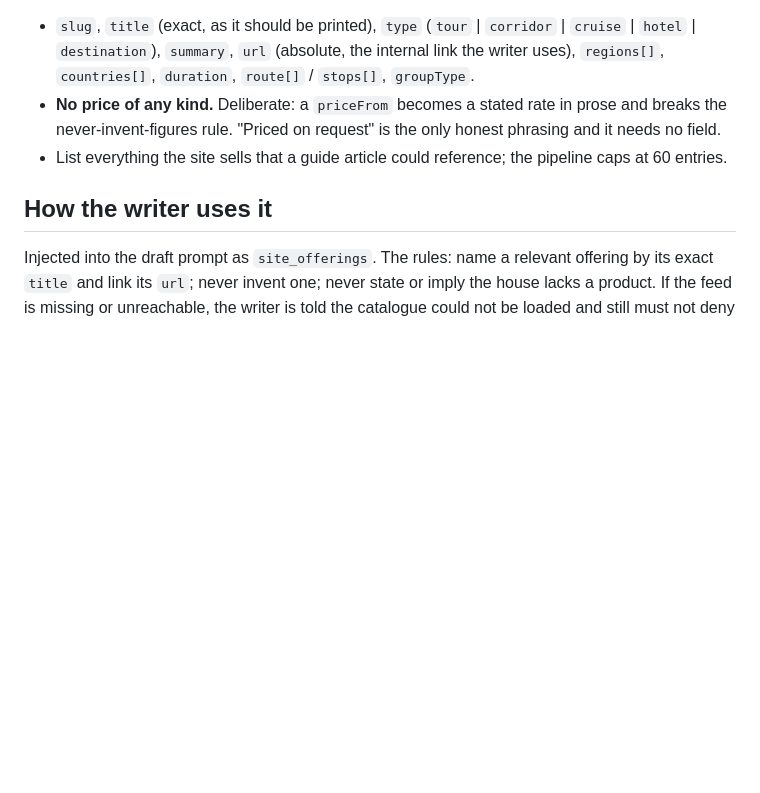
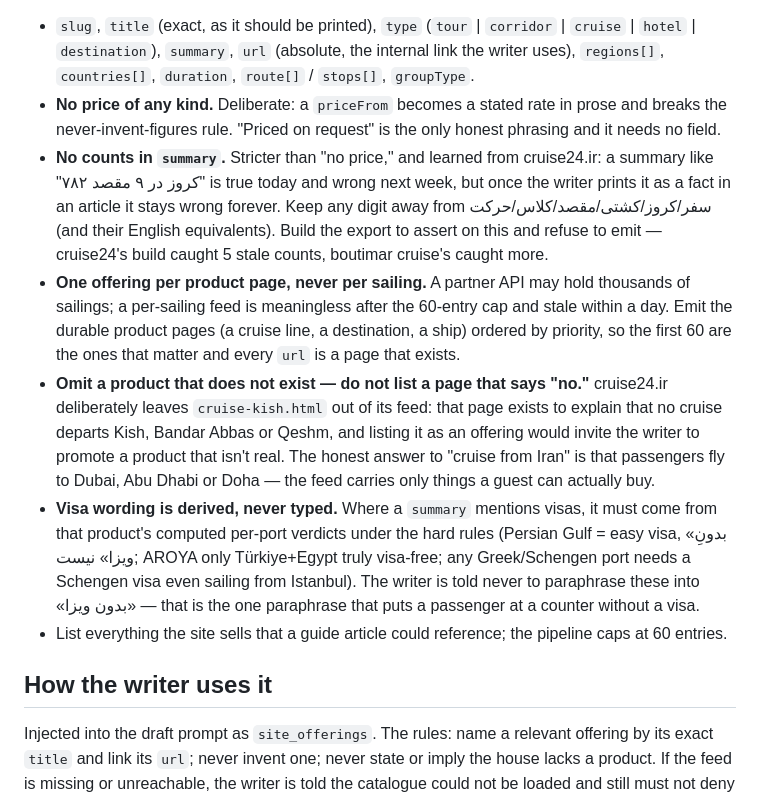
Before and after one commit to ambientetravel/albaloostudio, a Markdown page: orchestrator/bridge/OFFER-FEED-CONTRACT.md, the part around the change. Rendered like a GitHub page; blank space fills up the shorter version.

Commit message:
Offer contract: no counts in summaries, one-per-product, omit non-existent products
Adopted from cruise24.ir's live feed (first to serve 200): summaries must
carry no volatile counts, feeds list durable product pages not per-sailing
rows, and a page that exists to say "no such product" is left out rather than
advertised. Visa wording stays derived, never paraphrased to «بدون ویزا».

Co-Authored-By: Claude Opus 4.8 <noreply@anthropic.com>

```diff
--- a/orchestrator/bridge/OFFER-FEED-CONTRACT.md
+++ b/orchestrator/bridge/OFFER-FEED-CONTRACT.md
@@ -55,6 +55,29 @@ before the pipeline can read it. Until then the writer degrades safely (see belo
 - **No price of any kind.** Deliberate: a `priceFrom` becomes a stated rate in
   prose and breaks the never-invent-figures rule. "Priced on request" is the only
   honest phrasing and it needs no field.
+- **No counts in `summary`.** Stricter than "no price," and learned from
+  cruise24.ir: a summary like "۷۸۲ کروز در ۹ مقصد" is true today and wrong next
+  week, but once the writer prints it as a fact in an article it stays wrong
+  forever. Keep any digit away from سفر/کروز/کشتی/مقصد/کلاس/حرکت (and their English
+  equivalents). Build the export to assert on this and refuse to emit — cruise24's
+  build caught 5 stale counts, boutimar cruise's caught more.
+- **One offering per product page, never per sailing.** A partner API may hold
+  thousands of sailings; a per-sailing feed is meaningless after the 60-entry cap
+  and stale within a day. Emit the durable product pages (a cruise line, a
+  destination, a ship) ordered by priority, so the first 60 are the ones that
+  matter and every `url` is a page that exists.
+- **Omit a product that does not exist — do not list a page that says "no."**
+  cruise24.ir deliberately leaves `cruise-kish.html` out of its feed: that page
+  exists to explain that no cruise departs Kish, Bandar Abbas or Qeshm, and
+  listing it as an offering would invite the writer to promote a product that
+  isn't real. The honest answer to "cruise from Iran" is that passengers fly to
+  Dubai, Abu Dhabi or Doha — the feed carries only things a guest can actually buy.
+- **Visa wording is derived, never typed.** Where a `summary` mentions visas, it
+  must come from that product's computed per-port verdicts under the hard rules
+  (Persian Gulf = easy visa, «بدونِ ویزا» نیست; AROYA only Türkiye+Egypt truly
+  visa-free; any Greek/Schengen port needs a Schengen visa even sailing from
+  Istanbul). The writer is told never to paraphrase these into «بدون ویزا» — that
+  is the one paraphrase that puts a passenger at a counter without a visa.
 - List everything the site sells that a guide article could reference; the
   pipeline caps at 60 entries.
 
```
